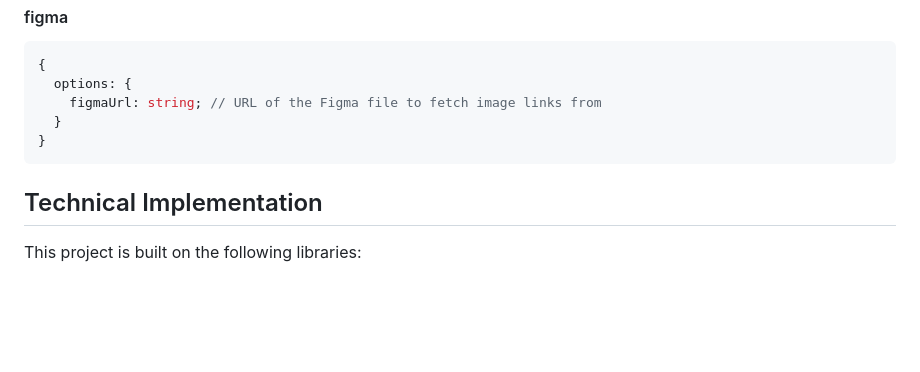
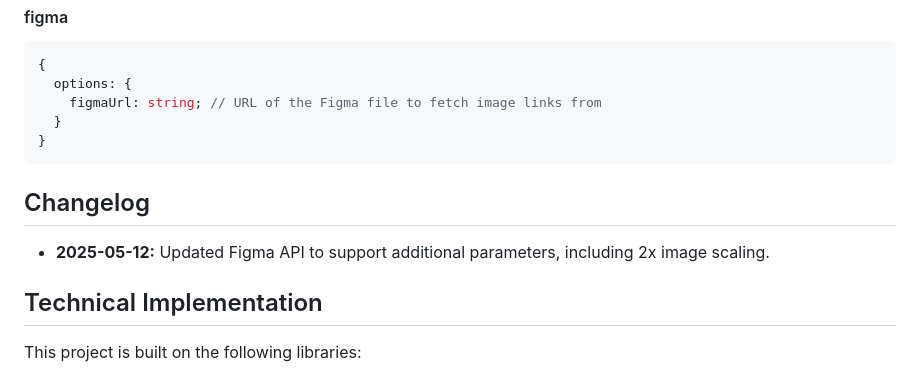
Before and after one commit to kshern/image-tools-mcp, a Markdown page: README.md, the part around the change printed below. Drawn GitHub-style; blank space fills up the shorter version.

Commit message:
docs: 修复 README 中的代码块格式并添加更新日志

````diff
--- a/README.md
+++ b/README.md
@@ -182,6 +182,10 @@ console.log(JSON.parse(figmaResult.content[0].text));
 }
 ```
 
+## Changelog
+
+- **2025-05-12:** Updated Figma API to support additional parameters, including 2x image scaling.
+
 ## Technical Implementation
 
 This project is built on the following libraries:
````
Also changed, not shown: other parts of README.md (+2 -2 lines), README_zh.md (+4 -0 lines).
